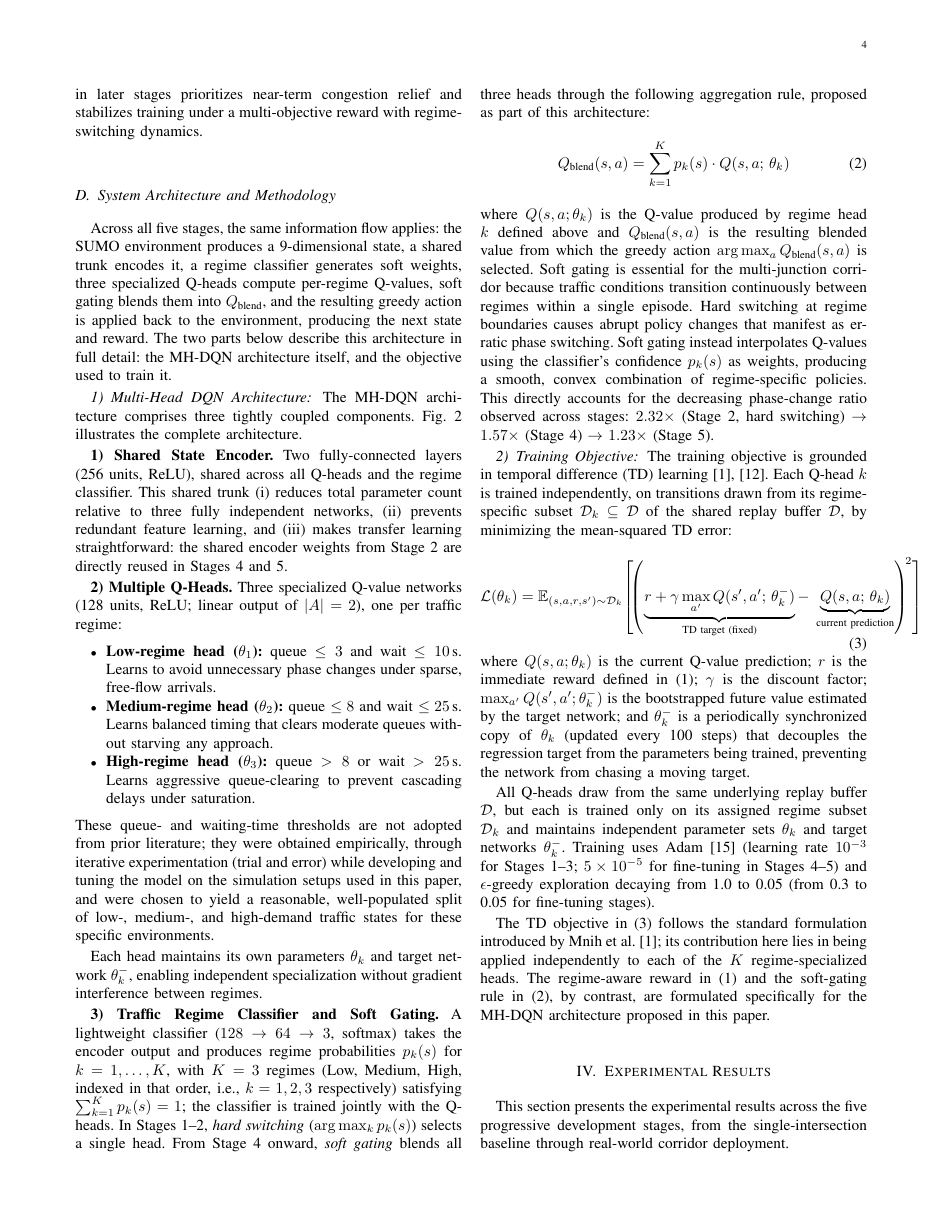
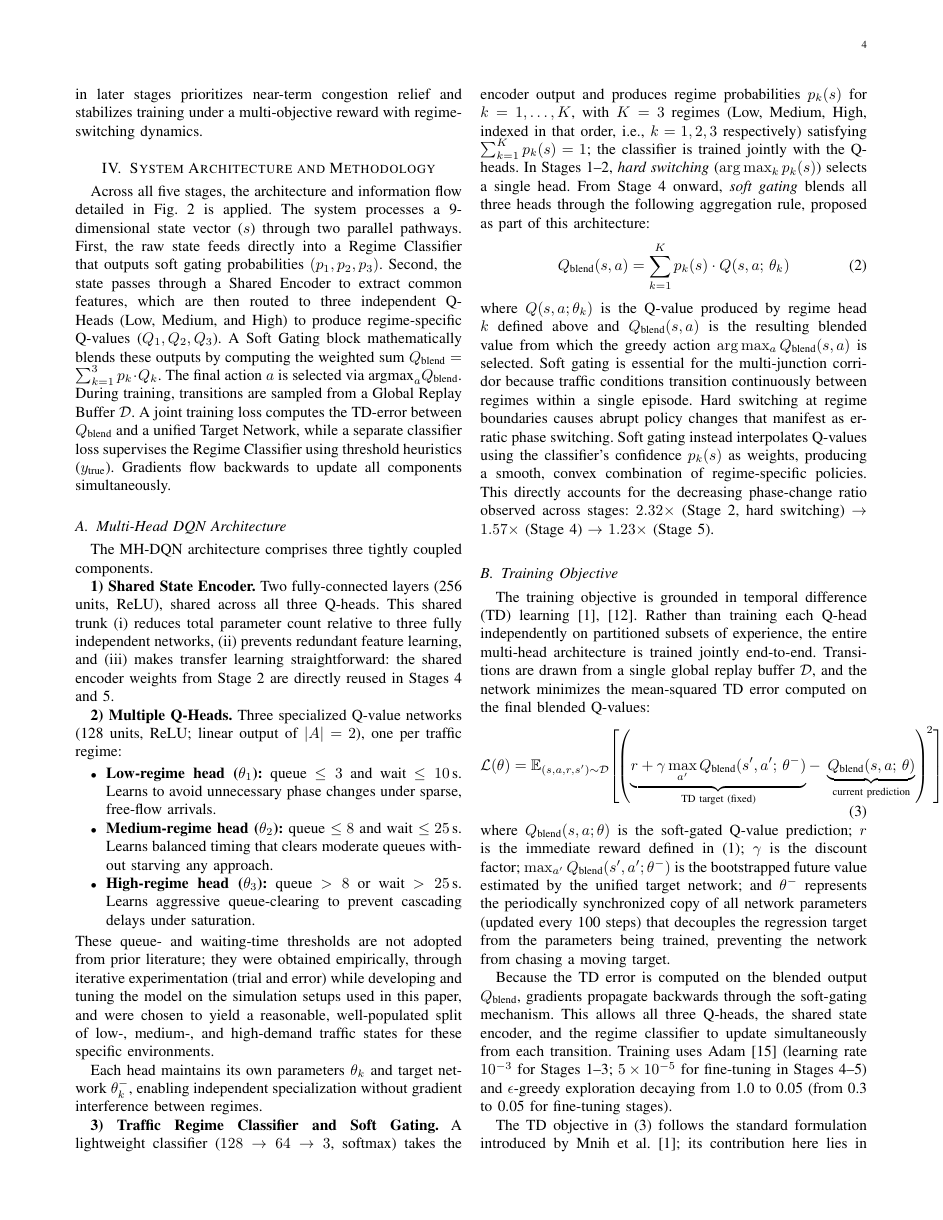
Before and after one commit to surajmeruva0786/trafficRL, a LaTeX paper (paper/main.tex): page 4 of 13. Compiled offline with pdfLaTeX.

Commit message:
update second changes - complete - suggested by avantika mam

```diff
--- a/paper/main.tex
+++ b/paper/main.tex
@@ -385,25 +385,20 @@ and $\gamma=0.95$ in Stages~2--5 (MH-DQN). This slight reduction in later
 stages prioritizes near-term congestion relief and stabilizes training under
 a multi-objective reward with regime-switching dynamics.
 
-\subsection{System Architecture and Methodology}
-
-Across all five stages, the same information flow applies: the SUMO
-environment produces a 9-dimensional state, a shared trunk encodes it, a
-regime classifier generates soft weights, three specialized Q-heads
-compute per-regime Q-values, soft gating blends them into
-$Q_{\text{blend}}$, and the resulting greedy action is applied back to
-the environment, producing the next state and reward. The two parts
-below describe this architecture in full detail: the MH-DQN architecture
-itself, and the objective used to train it.
-
-\subsubsection{Multi-Head DQN Architecture}
+% ---------------------------------------------------------------
+\section{System Architecture and Methodology}
+\label{sec:methodology}
+% ---------------------------------------------------------------
+
+Across all five stages, the architecture and information flow detailed in Fig.~\ref{fig:mhdqn_arch} is applied. The system processes a 9-dimensional state vector ($s$) through two parallel pathways. First, the raw state feeds directly into a Regime Classifier that outputs soft gating probabilities $(p_1, p_2, p_3)$. Second, the state passes through a Shared Encoder to extract common features, which are then routed to three independent Q-Heads (Low, Medium, and High) to produce regime-specific Q-values ($Q_1, Q_2, Q_3$). A Soft Gating block mathematically blends these outputs by computing the weighted sum $Q_{\text{blend}} = \sum_{k=1}^3 p_k \cdot Q_k$. The final action $a$ is selected via $\text{argmax}_a Q_{\text{blend}}$. During training, transitions are sampled from a Global Replay Buffer $\mathcal{D}$. A joint training loss computes the TD-error between $Q_{\text{blend}}$ and a unified Target Network, while a separate classifier loss supervises the Regime Classifier using threshold heuristics ($y_{\text{true}}$). Gradients flow backwards to update all components simultaneously.
+
+\subsection{Multi-Head DQN Architecture}
 
 The MH-DQN architecture comprises three tightly coupled components.
-Fig.~\ref{fig:mhdqn_arch} illustrates the complete architecture.
 
 \textbf{1) Shared State Encoder.}
-Two fully-connected layers (256 units, ReLU), shared across all Q-heads and
-the regime classifier. This shared trunk (i) reduces total parameter count
+Two fully-connected layers (256 units, ReLU), shared across all three Q-heads.
+This shared trunk (i) reduces total parameter count
 relative to three fully independent networks, (ii) prevents redundant
 feature learning, and (iii) makes transfer learning straightforward: the
 shared encoder weights from Stage~2 are directly reused in Stages~4 and~5.
@@ -476,40 +469,39 @@ the greedy action is selected.}
+trained jointly by sampling from a global replay buffer, and a unified target
+network is synchronized every 100 steps.}
 \label{fig:mhdqn_arch}
 \end{figure*}
 
-\subsubsection{Training Objective}
+\subsection{Training Objective}
 
 The training objective is grounded in temporal difference (TD)
-learning~\cite{watkins1992qlearning,mnih2015human}. Each Q-head $k$ is
-trained independently, on
-transitions drawn from its regime-specific subset $\mathcal{D}_k \subseteq
-\mathcal{D}$ of the shared replay buffer $\mathcal{D}$, by minimizing the
-mean-squared TD error:
+learning~\cite{watkins1992qlearning,mnih2015human}. Rather than training
+each Q-head independently on partitioned subsets of experience, the entire
+multi-head architecture is trained jointly end-to-end. Transitions are drawn
+from a single global replay buffer $\mathcal{D}$, and the network minimizes
+the mean-squared TD error computed on the final blended Q-values:
 \begin{equation}
 \label{eq:td}
-\mathcal{L}(\theta_k) = \mathbb{E}_{(s,a,r,s')\sim\mathcal{D}_k}\!\left[\!\left(
-    \underbrace{r + \gamma\max_{a'}Q(s',a';\,\theta_k^{-})}_{\text{TD target (fixed)}}
-    -\;\underbrace{Q(s,a;\,\theta_k)}_{\text{current prediction}}
+\mathcal{L}(\theta) = \mathbb{E}_{(s,a,r,s')\sim\mathcal{D}}\!\left[\!\left(
+    \underbrace{r + \gamma\max_{a'}Q_{\text{blend}}(s',a';\,\theta^{-})}_{\text{TD target (fixed)}}
+    -\;\underbrace{Q_{\text{blend}}(s,a;\,\theta)}_{\text{current prediction}}
 \right)^{\!2}\right]
 \end{equation}
-where $Q(s,a;\theta_k)$ is the current Q-value prediction; $r$ is the
+where $Q_{\text{blend}}(s,a;\theta)$ is the soft-gated Q-value prediction; $r$ is the
 immediate reward defined in~\eqref{eq:reward}; $\gamma$ is the discount
-factor; $\max_{a'}Q(s',a';\theta_k^{-})$ is the bootstrapped future value
-estimated by the target network; and $\theta_k^{-}$ is a periodically
-synchronized copy of $\theta_k$ (updated every 100 steps) that decouples
-the regression target from the parameters being trained, preventing the
+factor; $\max_{a'}Q_{\text{blend}}(s',a';\theta^{-})$ is the bootstrapped future value
+estimated by the unified target network; and $\theta^{-}$ represents the
+periodically synchronized copy of all network parameters (updated every 100 steps)
+that decouples the regression target from the parameters being trained, preventing the
 network from chasing a moving target.
 
-All Q-heads draw from the same underlying replay buffer $\mathcal{D}$, but
-each is trained only on its assigned regime subset $\mathcal{D}_k$ and
-maintains independent parameter sets $\theta_k$ and target networks
-$\theta_k^{-}$. Training uses Adam~\cite{kingma2015adam} (learning rate
-$10^{-3}$ for
-Stages~1--3; $5\times10^{-5}$ for fine-tuning in Stages~4--5) and
+Because the TD error is computed on the blended output $Q_{\text{blend}}$, gradients propagate
+backwards through the soft-gating mechanism. This allows all three Q-heads, the
+shared state encoder, and the regime classifier to update simultaneously from
+each transition. Training uses Adam~\cite{kingma2015adam} (learning rate
+$10^{-3}$ for Stages~1--3; $5\times10^{-5}$ for fine-tuning in Stages~4--5) and
 $\epsilon$-greedy exploration decaying from 1.0 to 0.05 (from 0.3 to 0.05
 for fine-tuning stages).
 
 The TD objective in~\eqref{eq:td} follows the standard formulation
 introduced by Mnih et al.~\cite{mnih2015human}; its contribution here lies
-in being applied independently to each of the $K$ regime-specialized
-heads. The regime-aware reward in~\eqref{eq:reward} and the soft-gating
-rule in~\eqref{eq:blend}, by contrast, are formulated specifically for the
+in being applied to the dynamically gated output of the regime-specialized
```
Also changed, not shown: paper/main.tex (21 more changed lines).
